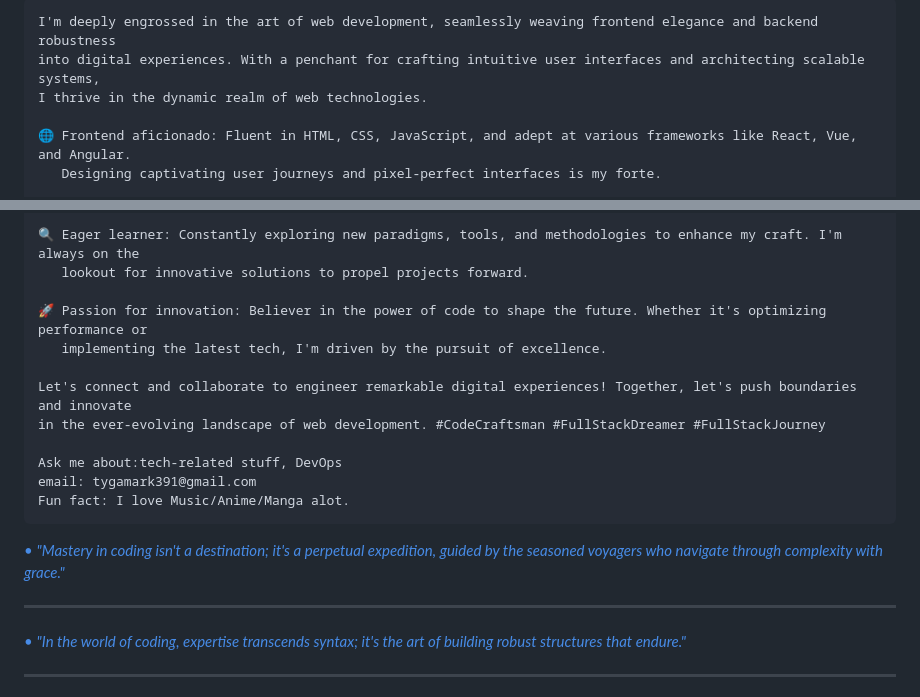
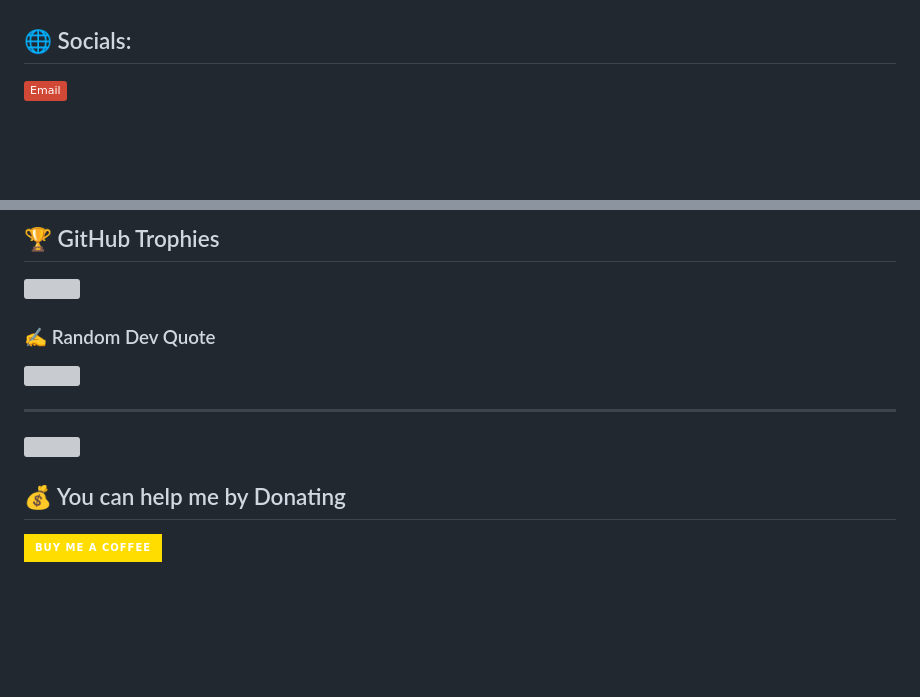
Before and after one commit to MarkMoki/MarkMoki, a Markdown page: README.md, 2 parts joined by grey strips. Rendered like a GitHub page; badges without logos; blank space fills up the shorter version; grey boxes are pictures that could not be loaded.

````diff
--- a/README.md
+++ b/README.md
@@ -9,9 +3,5 @@
 
-```
-I'm deeply engrossed in the art of web development, seamlessly weaving frontend elegance and backend robustness
-into digital experiences. With a penchant for crafting intuitive user interfaces and architecting scalable systems,
-I thrive in the dynamic realm of web technologies.
 
-🌐 Frontend aficionado: Fluent in HTML, CSS, JavaScript, and adept at various frameworks like React, Vue, and Angular.
-   Designing captivating user journeys and pixel-perfect interfaces is my forte.
+## 🌐 Socials:
+[![email](https://img.shields.io/badge/Email-D14836?logo=gmail&logoColor=white)](mailto:moki.dev01@gmail.com)
 
@@ -20,24 +14,14 @@ I thrive in the dynamic realm of web technologies.
 
-🔍 Eager learner: Constantly exploring new paradigms, tools, and methodologies to enhance my craft. I'm always on the
-   lookout for innovative solutions to propel projects forward.
+## 🏆 GitHub Trophies
+![](https://github-profile-trophy.vercel.app/?username=MarkMoki&theme=radical&no-frame=false&no-bg=true&margin-w=4)
 
-🚀 Passion for innovation: Believer in the power of code to shape the future. Whether it's optimizing performance or
-   implementing the latest tech, I'm driven by the pursuit of excellence.
+### ✍️ Random Dev Quote
+![](https://quotes-github-readme.vercel.app/api?type=horizontal&theme=radical)
 
-Let's connect and collaborate to engineer remarkable digital experiences! Together, let's push boundaries and innovate
-in the ever-evolving landscape of web development. #CodeCraftsman #FullStackDreamer #FullStackJourney
+---
+[![](https://visitcount.itsvg.in/api?id=MarkMoki&icon=0&color=0)](https://visitcount.itsvg.in)
 
-Ask me about:tech-related stuff, DevOps
-email: tygamark391@gmail.com
-Fun fact: I love Music/Anime/Manga alot.
-```
+  ## 💰 You can help me by Donating
+  [![BuyMeACoffee](https://img.shields.io/badge/Buy%20Me%20a%20Coffee-ffdd00?style=for-the-badge&logo=buy-me-a-coffee&logoColor=black)](https://buymeacoffee.com/iamnguthu)
 
-<a href="https://github.com/marketplace/actions/quote-readme">
-• <i>"Mastery in coding isn't a destination; it's a perpetual expedition, guided by the seasoned voyagers who navigate through complexity with grace."</i>
-</a>
-<hr>
-<a href="https://github.com/marketplace/actions/quote-readme">
-• <i>"In the world of coding, expertise transcends syntax; it's the art of building robust structures that endure."</i>
-</a>
-<hr>
 
````
Also changed, not shown: other parts of README.md (+9 -11 lines).
